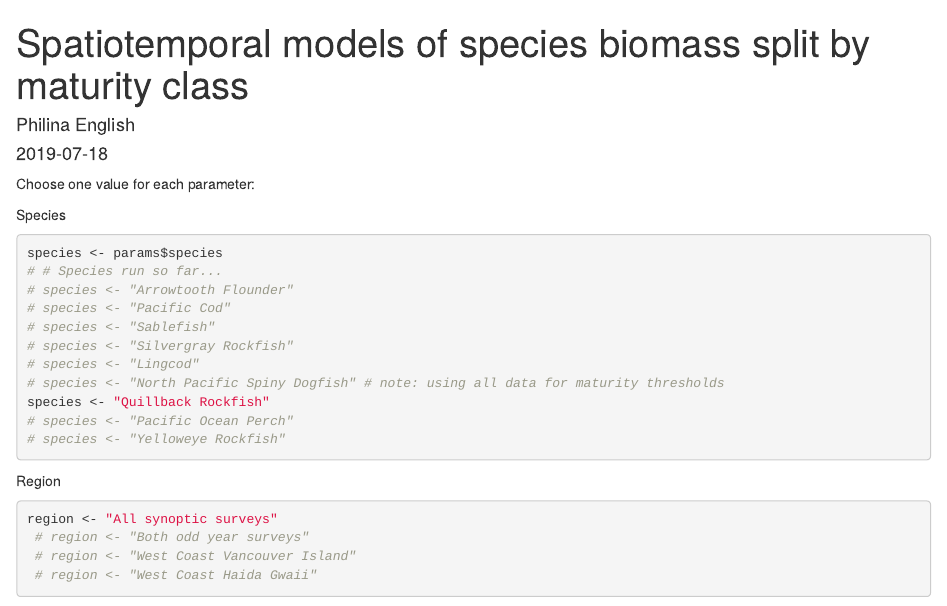
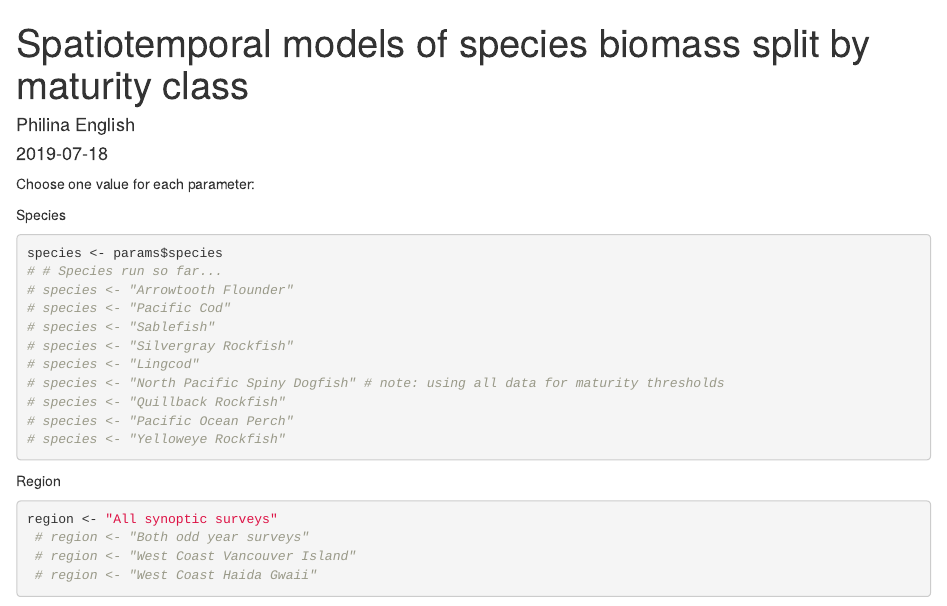
Before and after one commit to pbs-assess/gfranges, an R Markdown document (analysis/VOCC/old-rmds/1-biomass-temp-models-fixed-both.Rmd): the page in a window 1100 px wide, from its top. Rendered offline with R 4.5, knitr and Pandoc, with nearby package versions; some code elsewhere in the file could not run offline.

````diff
--- a/analysis/VOCC/1-biomass-temp-models-fixed-both.Rmd
+++ b/analysis/VOCC/old-rmds/1-biomass-temp-models-fixed-both.Rmd
@@ -20,7 +20,7 @@
 # species <- "Silvergray Rockfish"
 # species <- "Lingcod"
 # species <- "North Pacific Spiny Dogfish" # note: using all data for maturity thresholds
-species <- "Quillback Rockfish"
+# species <- "Quillback Rockfish"
 # species <- "Pacific Ocean Perch"
 # species <- "Yelloweye Rockfish"
 ```
````
Also changed, not shown: analysis/VOCC/old-rmds/1-biomass-do-models-fixed.Rmd (renamed from analysis/VOCC/1-biomass-do-models-fixed.Rmd), analysis/VOCC/old-rmds/1-biomass-do-models.Rmd (renamed from analysis/VOCC/1-biomass-do-models.Rmd), analysis/VOCC/old-rmds/1-biomass-temp-models-fixed.Rmd (renamed from analysis/VOCC/1-biomass-temp-models-fixed.Rmd), analysis/VOCC/old-rmds/1-biomass-temp-models.Rmd (renamed from analysis/VOCC/1-biomass-temp-models.Rmd), analysis/VOCC/old-rmds/3-variable-response-plots.Rmd (renamed from analysis/VOCC/3-variable-response-plots.Rmd), analysis/VOCC/old-rmds/4-vocc-BACI.Rmd (renamed from analysis/VOCC/4-vocc-BACI.Rmd), analysis/VOCC/old-rmds/4-vocc-by-spp.Rmd (renamed from analysis/VOCC/4-vocc-by-spp.Rmd), analysis/VOCC/old-rmds/dist-vocc-temp-do-4.Rmd (renamed from analysis/VOCC/dist-vocc-temp-do-4.Rmd), analysis/VOCC/old-rmds/dist-vocc-temp-do-asym-1n3.Rmd (renamed from analysis/VOCC/dist-vocc-temp-do-asym-1n3.Rmd), analysis/VOCC/old-rmds/dist-vocc-temp-do-asym-4.Rmd (renamed from analysis/VOCC/dist-vocc-temp-do-asym-4.Rmd), analysis/VOCC/old-rmds/dist-vocc.Rmd (renamed from analysis/VOCC/dist-vocc.Rmd).
